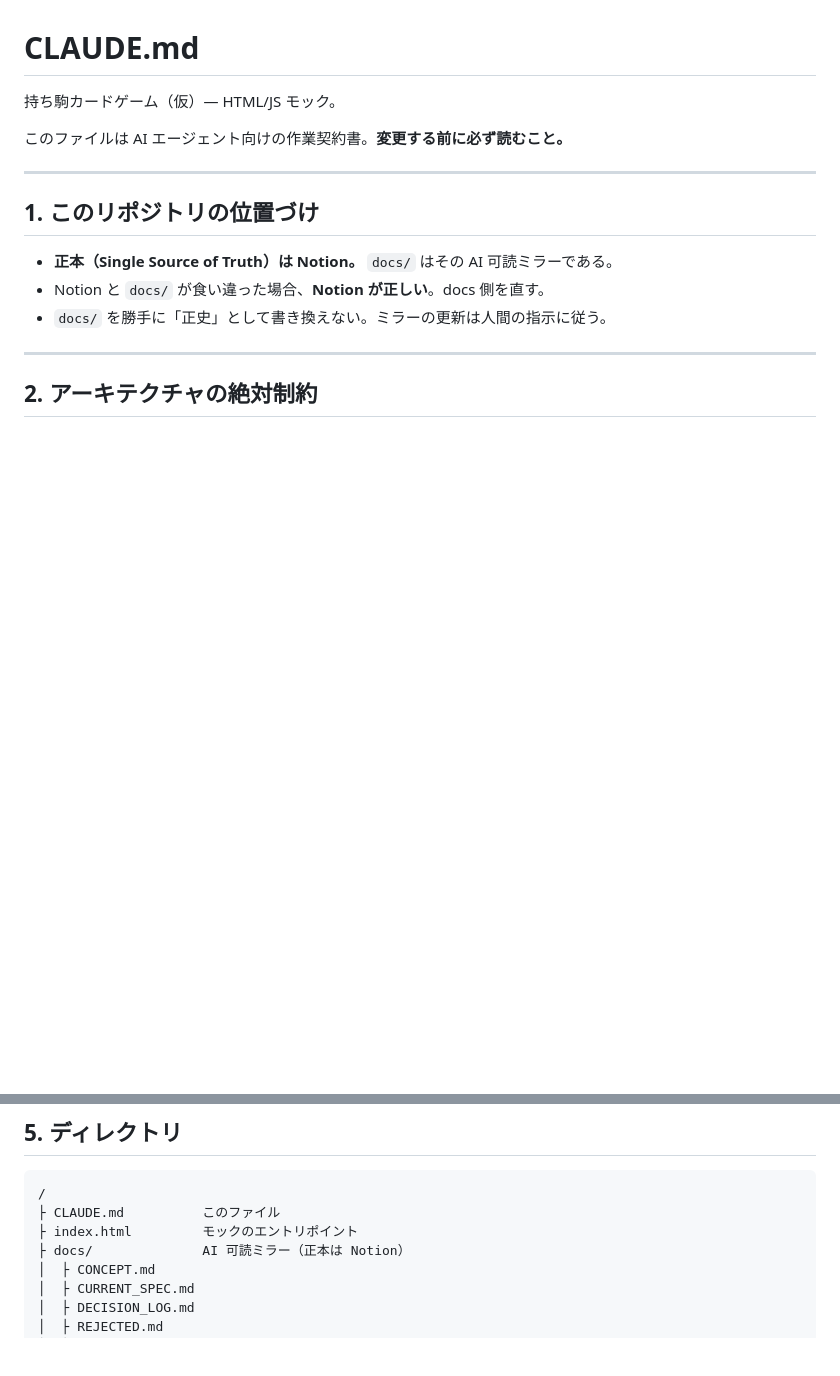
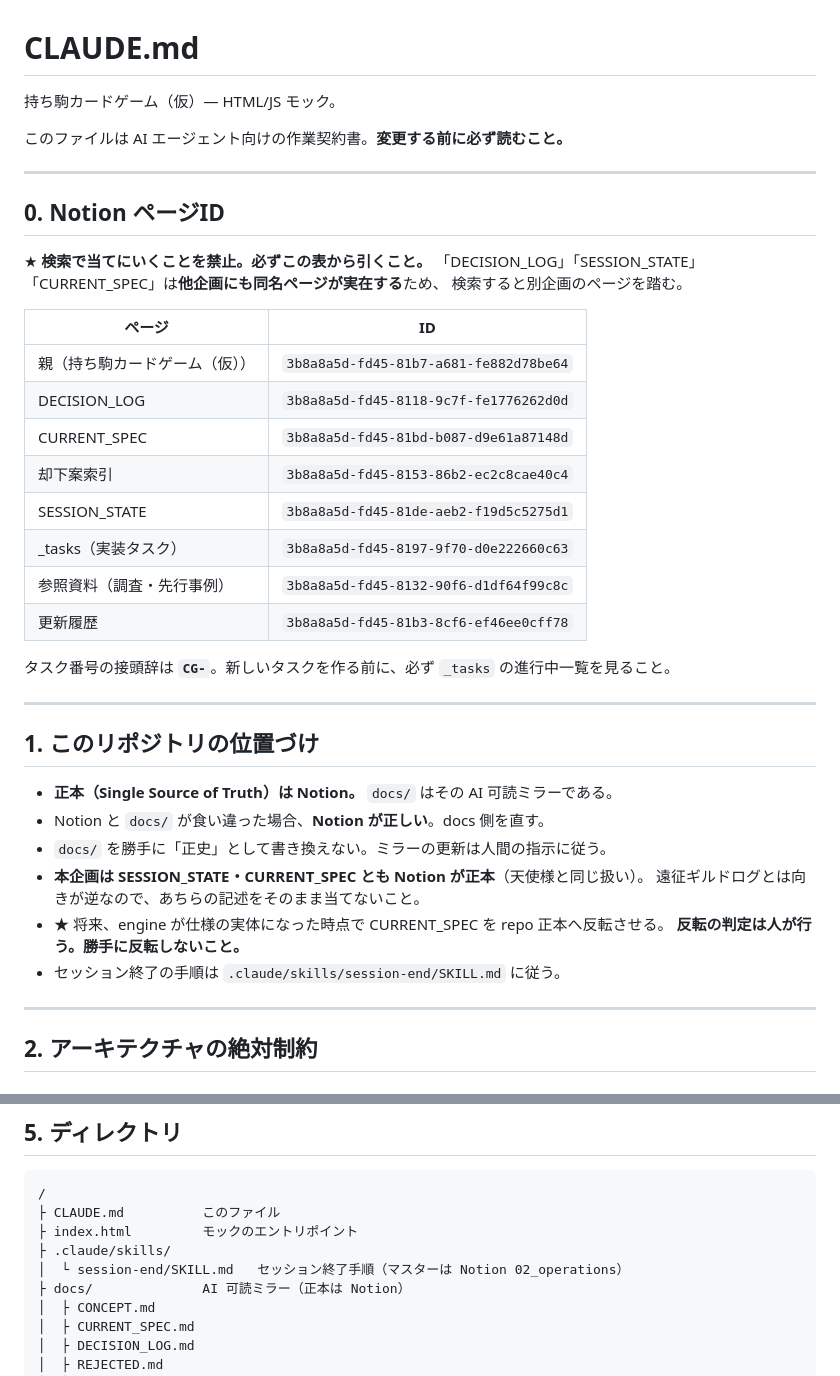
Before and after one commit to kaz6/necro-cardgame, a Markdown page: CLAUDE.md, 2 parts joined by grey strips. Rendered like a GitHub page; blank space fills up the shorter version.

Commit message:
CG-002: session-end スキルを移植し、Notion ページID 節を追加
- .claude/skills/session-end/SKILL.md をマスター（Notion 02_operations）から移植。
  クラウド実行では ~/.claude/skills が残らないためリポジトリ内に置いた
- 本企画固有の差分を反映:
  - SESSION_STATE・CURRENT_SPEC とも Notion が正本（天使様と同じ扱い）。
    ⑤-b と ⑤-c の全置換を禁止し、update_content による外科的更新のみとした
  - 停止時の7項目は Notion の SESSION_STATE ページへ直接書く（全置換しない）
  - 将来 engine が仕様の実体になった時点で CURRENT_SPEC を repo 正本へ反転する旨を
    注記。反転の判定は人が行い、スキルは勝手に反転しない
  - 観測済みの書き込みバグ（新規ページ作成時に一部の漢字が化ける。空ページを
    作ってから update_content で回避。化けが確認された文字＝枷 捲 懸 暫）を追加
  - 子ページを持つページへの replace_content が 400 で止まる件を追加
- CLAUDE.md に Notion ページID 節を新設（検索で当てにいくことを禁止）
- docs/SESSION_STATE.md の冒頭に写し宣言を追加

Co-Authored-By: Claude Opus 5 <noreply@anthropic.com>
Claude-Session: https://claude.ai/code/session_01GUhzpNWJKJdGz8xAEVHDjh

```diff
--- a/CLAUDE.md
+++ b/CLAUDE.md
@@ -6,11 +6,37 @@
 
 ---
 
+## 0. Notion ページID
+
+★ **検索で当てにいくことを禁止。必ずこの表から引くこと。**
+「DECISION_LOG」「SESSION_STATE」「CURRENT_SPEC」は**他企画にも同名ページが実在する**ため、
+検索すると別企画のページを踏む。
+
+| ページ | ID |
+|---|---|
+| 親（持ち駒カードゲーム（仮）） | `3b8a8a5d-fd45-81b7-a681-fe882d78be64` |
+| DECISION_LOG | `3b8a8a5d-fd45-8118-9c7f-fe1776262d0d` |
+| CURRENT_SPEC | `3b8a8a5d-fd45-81bd-b087-d9e61a87148d` |
+| 却下案索引 | `3b8a8a5d-fd45-8153-86b2-ec2c8cae40c4` |
+| SESSION_STATE | `3b8a8a5d-fd45-81de-aeb2-f19d5c5275d1` |
+| _tasks（実装タスク） | `3b8a8a5d-fd45-8197-9f70-d0e222660c63` |
+| 参照資料（調査・先行事例） | `3b8a8a5d-fd45-8132-90f6-d1df64f99c8c` |
+| 更新履歴 | `3b8a8a5d-fd45-81b3-8cf6-ef46ee0cff78` |
+
+タスク番号の接頭辞は **`CG-`**。新しいタスクを作る前に、必ず `_tasks` の進行中一覧を見ること。
+
+---
+
 ## 1. このリポジトリの位置づけ
 
 - **正本（Single Source of Truth）は Notion。** `docs/` はその AI 可読ミラーである。
 - Notion と `docs/` が食い違った場合、**Notion が正しい**。docs 側を直す。
 - `docs/` を勝手に「正史」として書き換えない。ミラーの更新は人間の指示に従う。
+- **本企画は SESSION_STATE・CURRENT_SPEC とも Notion が正本**（天使様と同じ扱い）。
+  遠征ギルドログとは向きが逆なので、あちらの記述をそのまま当てないこと。
+- ★ 将来、engine が仕様の実体になった時点で CURRENT_SPEC を repo 正本へ反転させる。
+  **反転の判定は人が行う。勝手に反転しないこと。**
+- セッション終了の手順は `.claude/skills/session-end/SKILL.md` に従う。
 
 ---
 
@@ -186,6 +212,8 @@ Notion 反映先
 /
 ├ CLAUDE.md          このファイル
 ├ index.html         モックのエントリポイント
+├ .claude/skills/
+│  └ session-end/SKILL.md   セッション終了手順（マスターは Notion 02_operations）
 ├ docs/              AI 可読ミラー（正本は Notion）
 │  ├ CONCEPT.md
 │  ├ CURRENT_SPEC.md
```
Also changed, not shown: docs/SESSION_STATE.md (+3 -0 lines), 1 other file.
